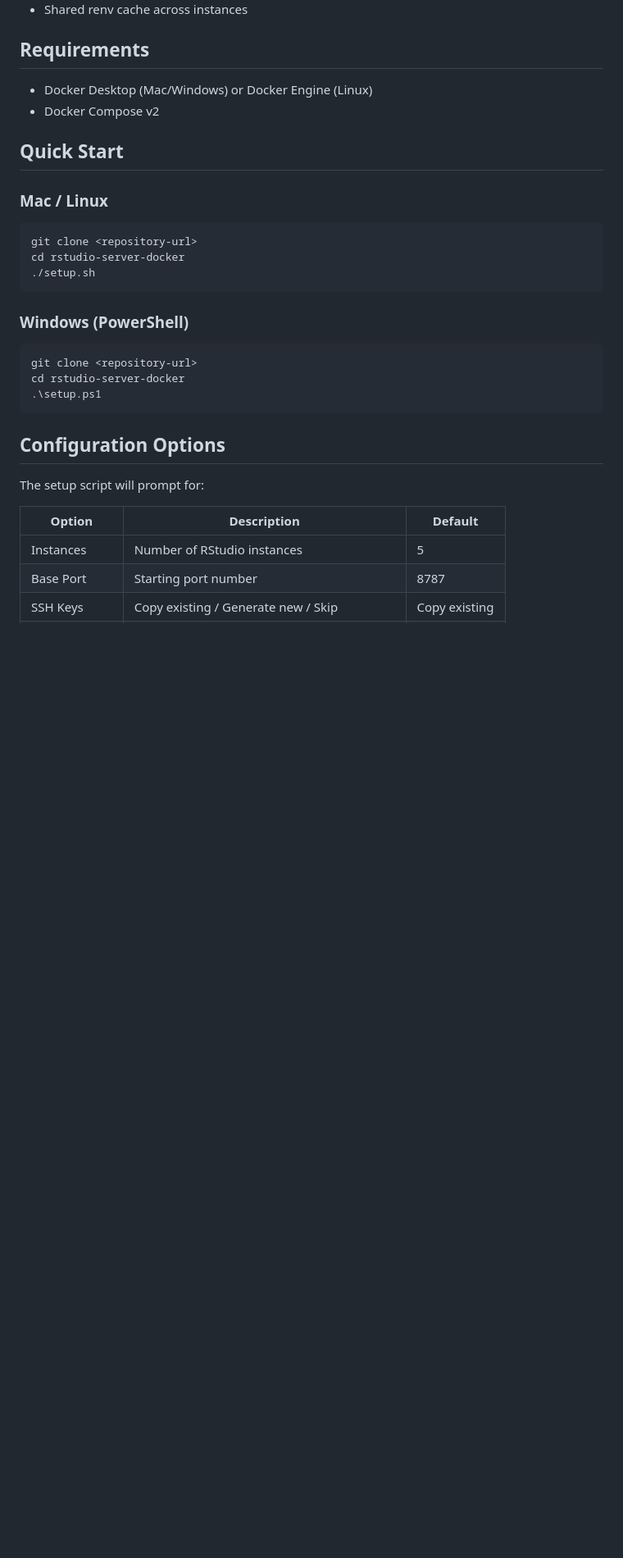
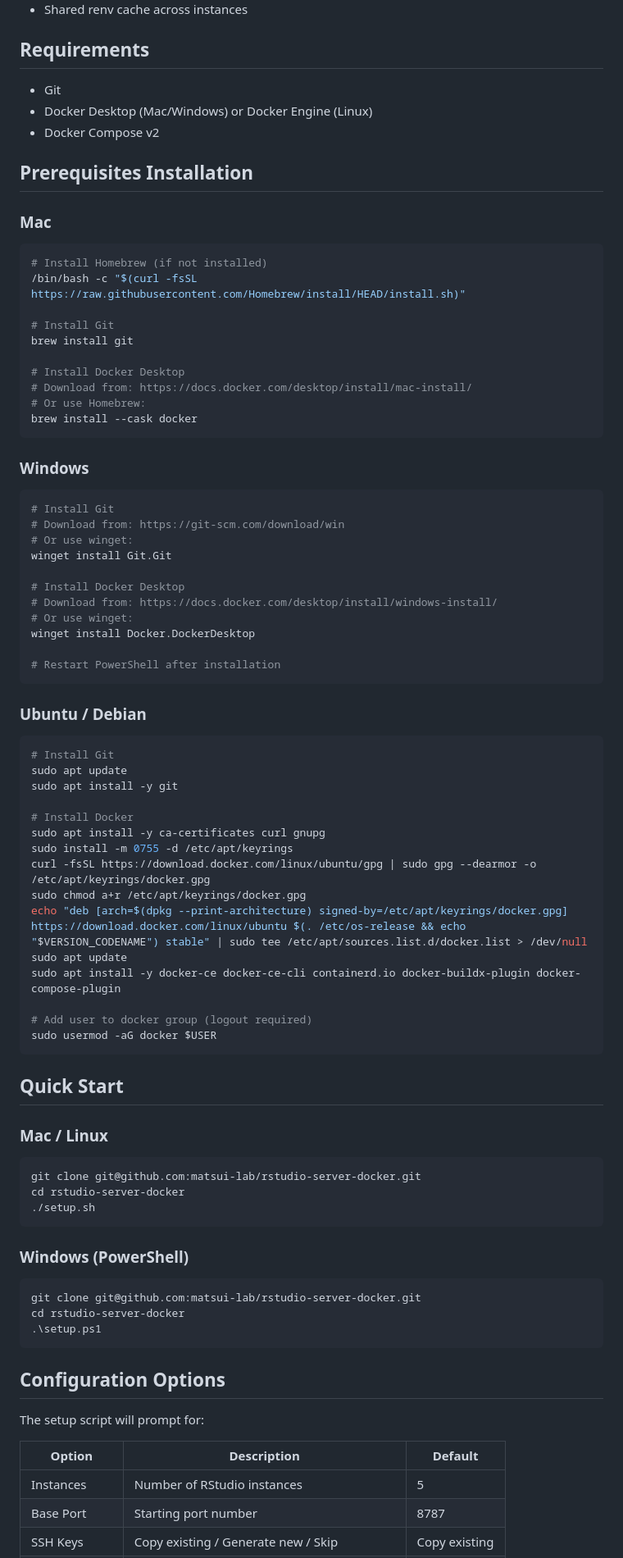
Before and after one commit to matsui-lab/rstudio-server-docker, a Markdown page: README.md, the part around one of its changes. Shown at 82% size. Drawn GitHub-style; blank space fills up the shorter version.

````diff
--- a/README.md
+++ b/README.md
@@ -18,15 +18,69 @@ Docker-based RStudio Server with Claude Code CLI integration.
 
 ## Requirements
 
+- Git
 - Docker Desktop (Mac/Windows) or Docker Engine (Linux)
 - Docker Compose v2
+
+## Prerequisites Installation
+
+### Mac
+
+```bash
+# Install Homebrew (if not installed)
+/bin/bash -c "$(curl -fsSL https://raw.githubusercontent.com/Homebrew/install/HEAD/install.sh)"
+
+# Install Git
+brew install git
+
+# Install Docker Desktop
+# Download from: https://docs.docker.com/desktop/install/mac-install/
+# Or use Homebrew:
+brew install --cask docker
+```
+
+### Windows
+
+```powershell
+# Install Git
+# Download from: https://git-scm.com/download/win
+# Or use winget:
+winget install Git.Git
+
+# Install Docker Desktop
+# Download from: https://docs.docker.com/desktop/install/windows-install/
+# Or use winget:
+winget install Docker.DockerDesktop
+
+# Restart PowerShell after installation
+```
+
+### Ubuntu / Debian
+
+```bash
+# Install Git
+sudo apt update
+sudo apt install -y git
+
+# Install Docker
+sudo apt install -y ca-certificates curl gnupg
+sudo install -m 0755 -d /etc/apt/keyrings
+curl -fsSL https://download.docker.com/linux/ubuntu/gpg | sudo gpg --dearmor -o /etc/apt/keyrings/docker.gpg
+sudo chmod a+r /etc/apt/keyrings/docker.gpg
+echo "deb [arch=$(dpkg --print-architecture) signed-by=/etc/apt/keyrings/docker.gpg] https://download.docker.com/linux/ubuntu $(. /etc/os-release && echo "$VERSION_CODENAME") stable" | sudo tee /etc/apt/sources.list.d/docker.list > /dev/null
+sudo apt update
+sudo apt install -y docker-ce docker-ce-cli containerd.io docker-buildx-plugin docker-compose-plugin
+
+# Add user to docker group (logout required)
+sudo usermod -aG docker $USER
+```
 
 ## Quick Start
 
 ### Mac / Linux
 
 ```bash
-git clone <repository-url>
+git clone git@github.com:matsui-lab/rstudio-server-docker.git
 cd rstudio-server-docker
 ./setup.sh
 ```
@@ -34,7 +88,7 @@ cd rstudio-server-docker
 ### Windows (PowerShell)
 
 ```powershell
-git clone <repository-url>
+git clone git@github.com:matsui-lab/rstudio-server-docker.git
 cd rstudio-server-docker
 .\setup.ps1
 ```
````
Also changed, not shown: other parts of README.md (+56 -2 lines).
